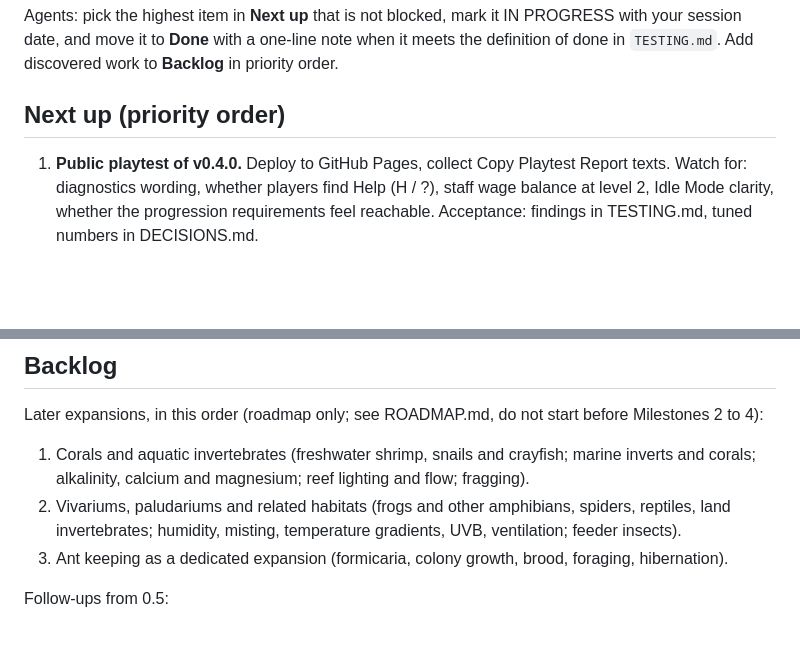
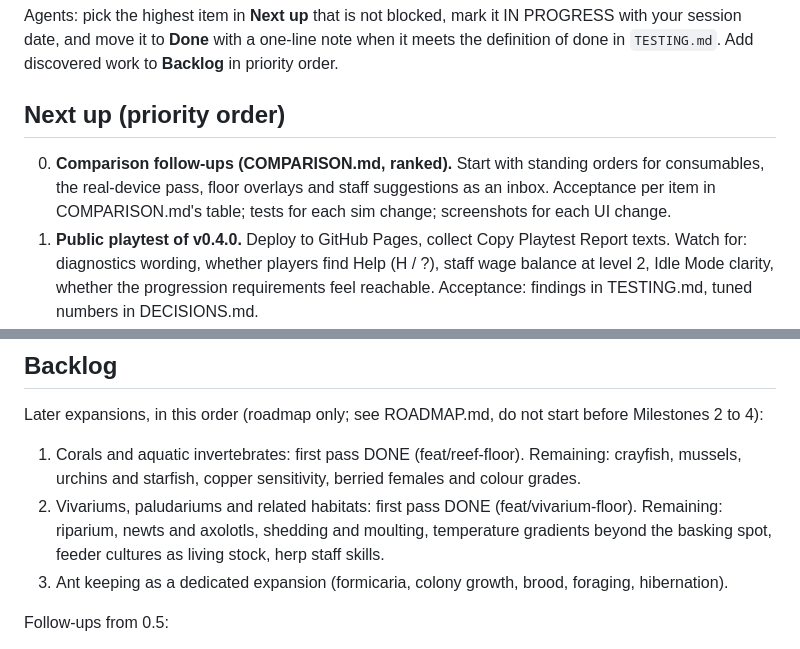
Before and after one commit to itsjanethan/TidePool-Aquatics, a Markdown page: TASKS.md, 2 parts joined by grey strips. Rendered like a GitHub page; blank space fills up the shorter version.

```diff
--- a/TASKS.md
+++ b/TASKS.md
@@ -4,6 +4,7 @@ Agents: pick the highest item in **Next up** that is not blocked, mark it IN PRO
 
 ## Next up (priority order)
 
+0. **Comparison follow-ups (COMPARISON.md, ranked).** Start with standing orders for consumables, the real-device pass, floor overlays and staff suggestions as an inbox. Acceptance per item in COMPARISON.md's table; tests for each sim change; screenshots for each UI change.
 1. **Public playtest of v0.4.0.** Deploy to GitHub Pages, collect Copy Playtest Report texts. Watch for: diagnostics wording, whether players find Help (H / ?), staff wage balance at level 2, Idle Mode clarity, whether the progression requirements feel reachable. Acceptance: findings in TESTING.md, tuned numbers in DECISIONS.md.
 2. **Human playtest and balance pass (v0.2.0 carry-over).** Watch a first-time player for 3 in-game days and a returning player for 2 weeks. Check day 1 to 3 feel busy but fair, breeding is discovered without help, mid-game money growth feels rewarding (long-run bot only earns £10 to £15/day). Acceptance: documented findings in TESTING.md and tuned numbers in DECISIONS.md.
 2. **Visual polish follow-ups.** Egg sprites on glass and plants for egg layers; disease visuals once disease exists; leaf litter and blackwater tannin as an aquascape option; hand-tuned per-species profile tweaks in the gallery (pleco head width, cory dorsal spine); the bot should scoop duckweed in long runs.
@@ -20,8 +21,8 @@ Agents: pick the highest item in **Next up** that is not blocked, mark it IN PRO
 
 Later expansions, in this order (roadmap only; see ROADMAP.md, do not start before Milestones 2 to 4):
 
-1. Corals and aquatic invertebrates (freshwater shrimp, snails and crayfish; marine inverts and corals; alkalinity, calcium and magnesium; reef lighting and flow; fragging).
-2. Vivariums, paludariums and related habitats (frogs and other amphibians, spiders, reptiles, land invertebrates; humidity, misting, temperature gradients, UVB, ventilation; feeder insects).
+1. Corals and aquatic invertebrates: first pass DONE (feat/reef-floor). Remaining: crayfish, mussels, urchins and starfish, copper sensitivity, berried females and colour grades.
+2. Vivariums, paludariums and related habitats: first pass DONE (feat/vivarium-floor). Remaining: riparium, newts and axolotls, shedding and moulting, temperature gradients beyond the basking spot, feeder cultures as living stock, herp staff skills.
 3. Ant keeping as a dedicated expansion (formicaria, colony growth, brood, foraging, hibernation).
 
 Follow-ups from 0.5:
```
Also changed, not shown: COMPARISON.md (added, +180 -0 lines), ROADMAP.md (+17 -1 lines).
